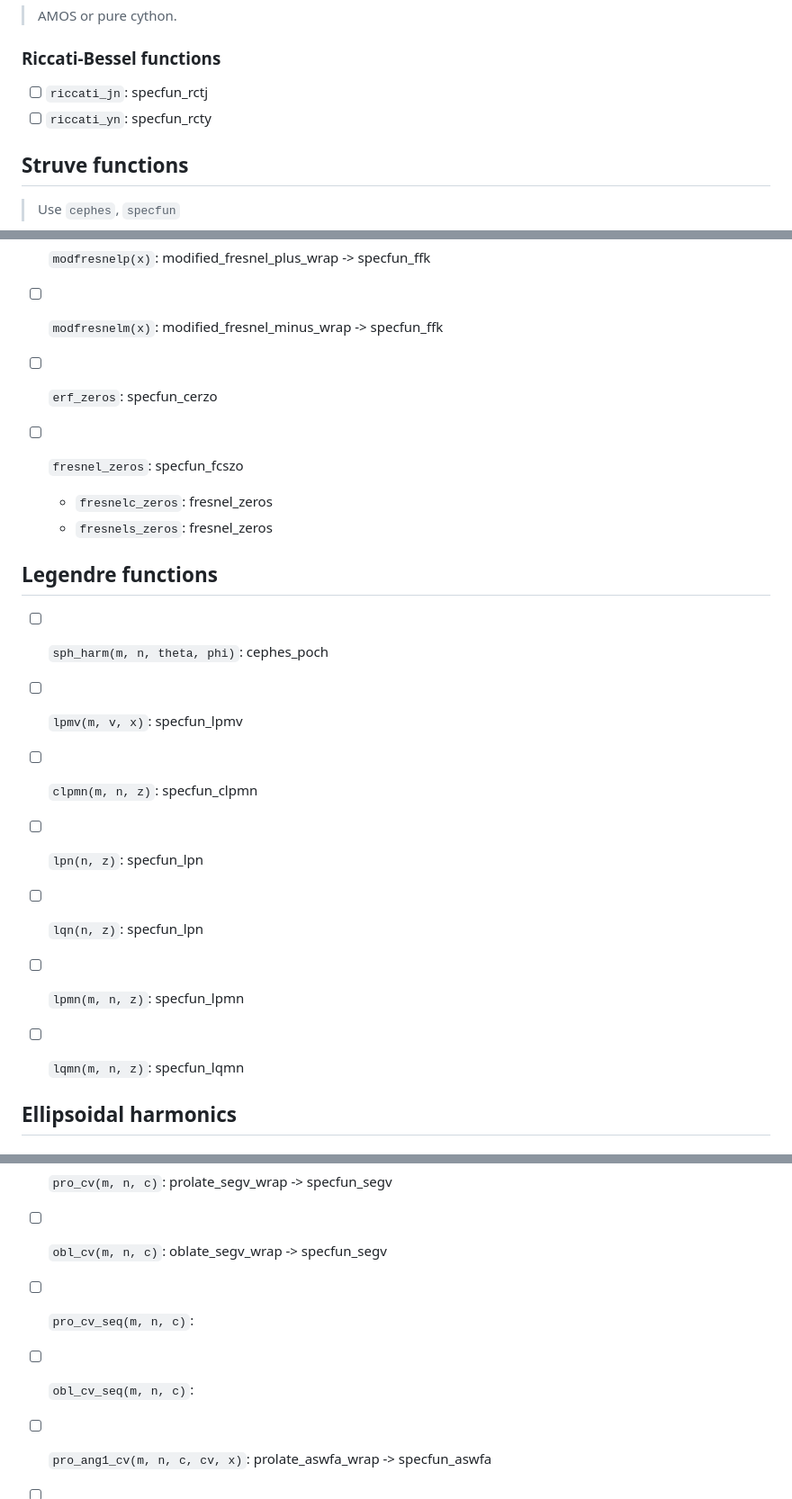
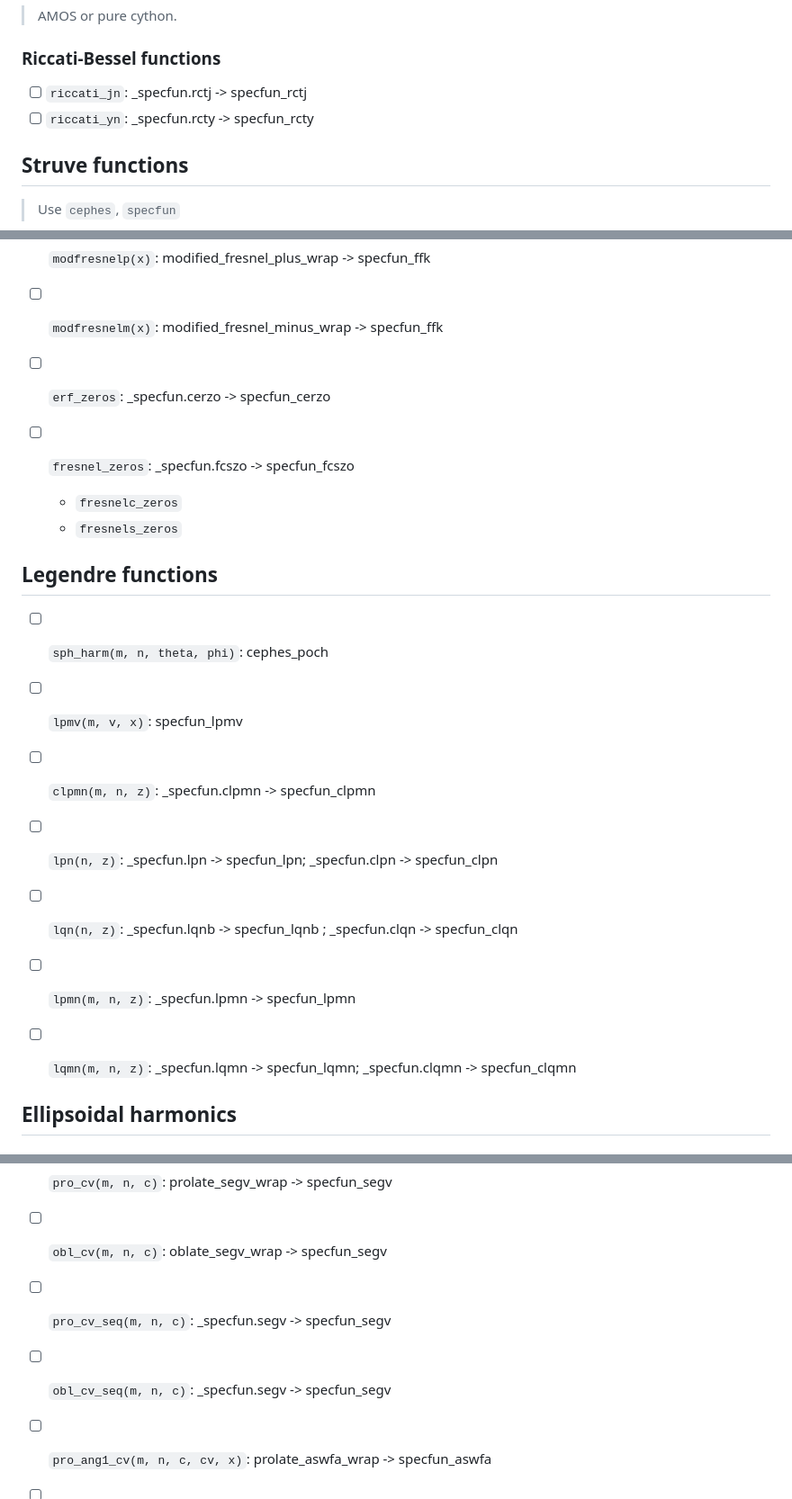
Before and after one commit to inkydragon/PureSpecial.jl, a Markdown page: docs/src/special.md, 3 parts joined by grey strips. Shown at 90% size. GitHub-like rendering.

```diff
--- a/docs/src/special.md
+++ b/docs/src/special.md
@@ -67,8 +66,8 @@
 
 ### Riccati-Bessel functions
 
-- [ ] `riccati_jn`: specfun_rctj
-- [ ] `riccati_yn`: specfun_rcty
+- [ ] `riccati_jn`: _specfun.rctj -> specfun_rctj
+- [ ] `riccati_yn`: _specfun.rcty -> specfun_rcty
 
 ## Struve functions
 
@@ -101,21 +100,21 @@
 - [ ] `modfresnelp(x)`: modified_fresnel_plus_wrap -> specfun_ffk
 - [ ] `modfresnelm(x)`: modified_fresnel_minus_wrap -> specfun_ffk
 
-- [ ] `erf_zeros`: specfun_cerzo
-- [ ] `fresnel_zeros`: specfun_fcszo
-    - `fresnelc_zeros`: fresnel_zeros
-    - `fresnels_zeros`: fresnel_zeros
+- [ ] `erf_zeros`: _specfun.cerzo -> specfun_cerzo
+- [ ] `fresnel_zeros`: _specfun.fcszo -> specfun_fcszo
+  - `fresnelc_zeros`
+  - `fresnels_zeros`
 
 ## Legendre functions
 
 - [ ] `sph_harm(m, n, theta, phi)`: cephes_poch
 
 - [ ] `lpmv(m, v, x)`: specfun_lpmv
-- [ ] `clpmn(m, n, z)`: specfun_clpmn
-- [ ] `lpn(n, z)`: specfun_lpn
-- [ ] `lqn(n, z)`: specfun_lpn
-- [ ] `lpmn(m, n, z)`: specfun_lpmn
-- [ ] `lqmn(m, n, z)`: specfun_lqmn
+- [ ] `clpmn(m, n, z)`: _specfun.clpmn -> specfun_clpmn
+- [ ] `lpn(n, z)`: _specfun.lpn -> specfun_lpn; _specfun.clpn -> specfun_clpn
+- [ ] `lqn(n, z)`: _specfun.lqnb -> specfun_lqnb ; _specfun.clqn -> specfun_clqn
+- [ ] `lpmn(m, n, z)`: _specfun.lpmn -> specfun_lpmn
+- [ ] `lqmn(m, n, z)`: _specfun.lqmn -> specfun_lqmn; _specfun.clqmn -> specfun_clqmn
 
 ## Ellipsoidal harmonics
 
@@ -163,8 +167,8 @@
 - [ ] `obl_rad2(m, n, c, x)`: oblate_radial2_nocv_wrap -> specfun_segv,specfun_rswfo
 - [ ] `pro_cv(m, n, c)`: prolate_segv_wrap -> specfun_segv
 - [ ] `obl_cv(m, n, c)`: oblate_segv_wrap -> specfun_segv
-- [ ] `pro_cv_seq(m, n, c)`:
-- [ ] `obl_cv_seq(m, n, c)`:
+- [ ] `pro_cv_seq(m, n, c)`: _specfun.segv -> specfun_segv
+- [ ] `obl_cv_seq(m, n, c)`: _specfun.segv -> specfun_segv
 
 - [ ] `pro_ang1_cv(m, n, c, cv, x)`: prolate_aswfa_wrap -> specfun_aswfa
 - [ ] `pro_rad1_cv(m, n, c, cv, x)`: prolate_radial1_wrap -> specfun_rswfp(1)
```
Also changed, not shown: other parts of docs/src/special.md (+21 -17 lines).
